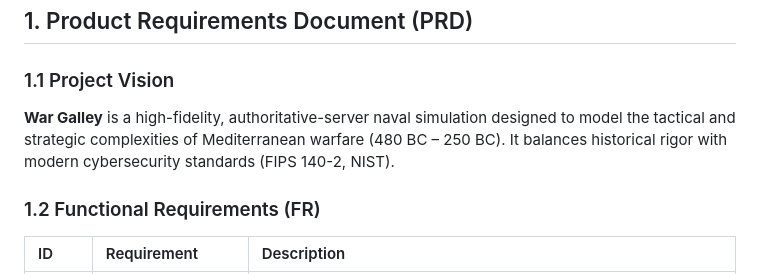
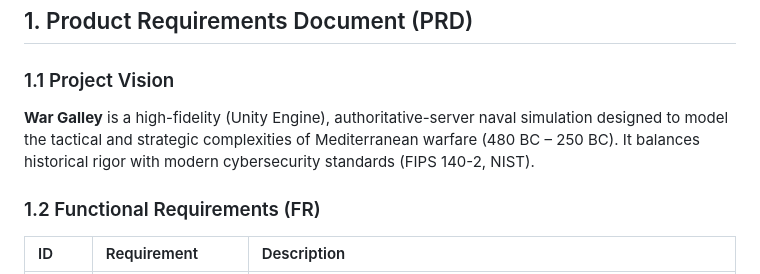
Before and after one commit to DXCSithlordPadawan/master_of_oars, a Markdown page: README.md, the part around the change. Drawn GitHub-style.

```diff
--- a/README.md
+++ b/README.md
@@ -3,7 +3,7 @@
 ## 1. Product Requirements Document (PRD)
 
 ### 1.1 Project Vision
-**War Galley** is a high-fidelity, authoritative-server naval simulation designed to model the tactical and strategic complexities of Mediterranean warfare (480 BC – 250 BC). It balances historical rigor with modern cybersecurity standards (FIPS 140-2, NIST).
+**War Galley** is a high-fidelity (Unity Engine), authoritative-server naval simulation designed to model the tactical and strategic complexities of Mediterranean warfare (480 BC – 250 BC). It balances historical rigor with modern cybersecurity standards (FIPS 140-2, NIST).
 
 ### 1.2 Functional Requirements (FR)
 | ID | Requirement | Description |
```
